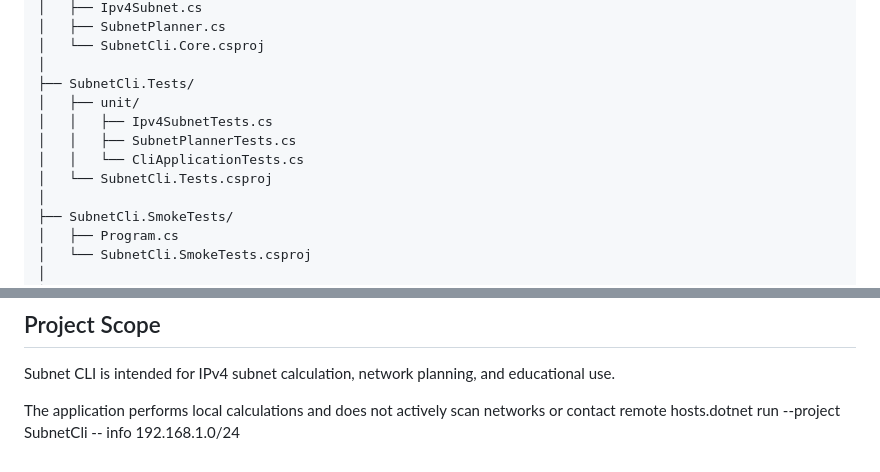
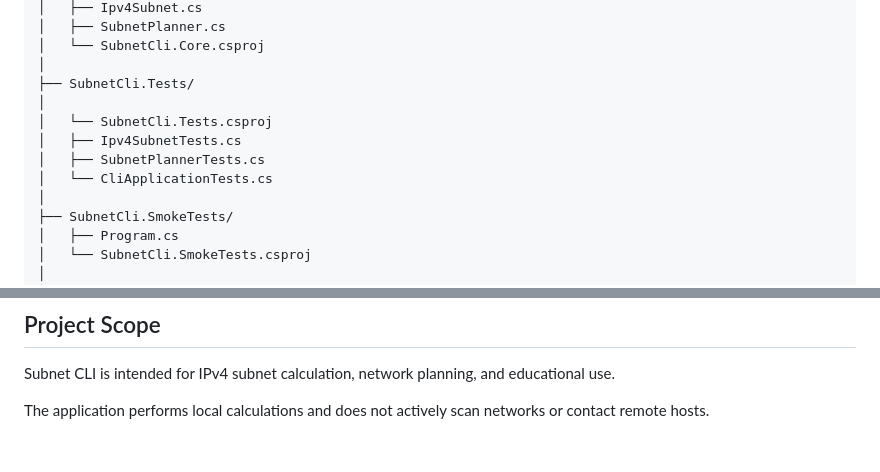
Before and after one commit to yggdevsec-labs/subnetting-csharp, a Markdown page: README.md, 2 parts joined by grey strips. Rendered like a GitHub page.

```diff
--- a/README.md
+++ b/README.md
@@ -38,11 +38,11 @@ subnetting-csharp/
 │   └── SubnetCli.Core.csproj
 │
 ├── SubnetCli.Tests/
-│   ├── unit/
-│   │   ├── Ipv4SubnetTests.cs
-│   │   ├── SubnetPlannerTests.cs
-│   │   └── CliApplicationTests.cs
+│
 │   └── SubnetCli.Tests.csproj
+│   ├── Ipv4SubnetTests.cs
+│   ├── SubnetPlannerTests.cs
+│   └── CliApplicationTests.cs
 │
 ├── SubnetCli.SmokeTests/
 │   ├── Program.cs
@@ -250,4 +250,4 @@ dotnet publish SubnetCli/SubnetCli.csproj -c Release -r win-x64 --self-contained
 
 Subnet CLI is intended for IPv4 subnet calculation, network planning, and educational use.
 
-The application performs local calculations and does not actively scan networks or contact remote hosts.dotnet run --project SubnetCli -- info 192.168.1.0/24
+The application performs local calculations and does not actively scan networks or contact remote hosts.
```
